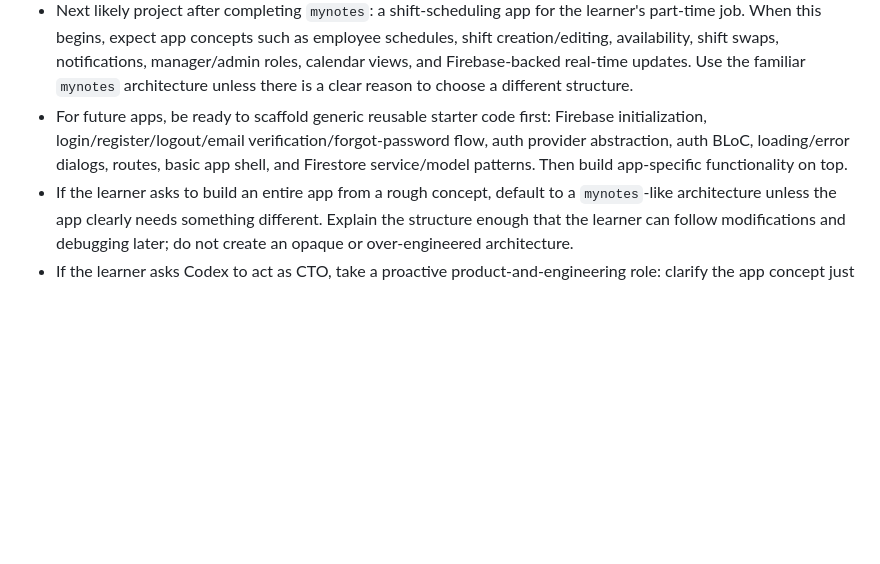
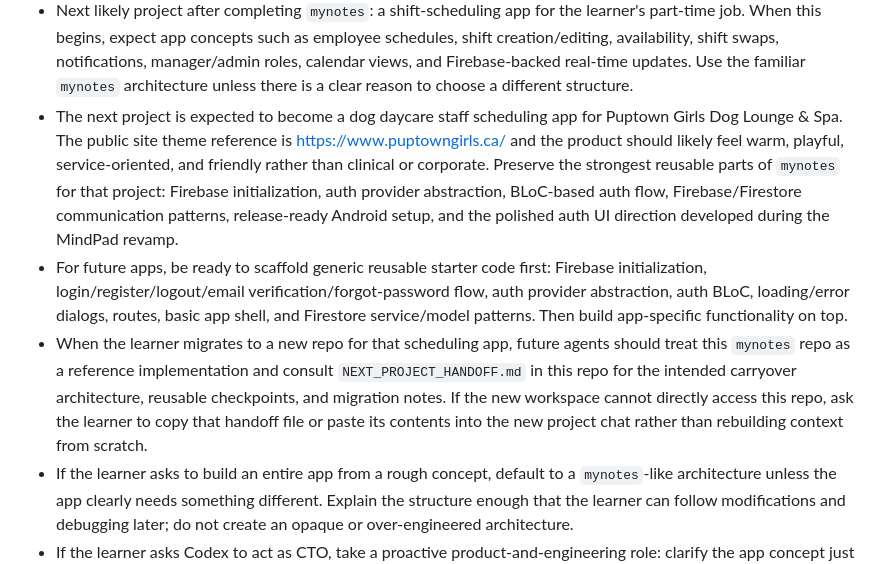
Before and after one commit to cl-arence/mynotes, a Markdown page: AGENTS.md, the part around the change. Rendered like a GitHub page; blank space fills up the shorter version.

Commit message:
docs: add next project migration handoff

```diff
--- a/AGENTS.md
+++ b/AGENTS.md
@@ -16,7 +16,9 @@
 - Future-app workflow: the learner plans to use AI as a CTO/coding partner while still understanding and debugging the code. When starting future Flutter apps, prefer a structure similar to this `mynotes` project so it remains familiar: `lib/views` for screens, `lib/services/auth` for authentication abstractions and Firebase auth provider, `lib/services/auth/bloc` for auth BLoC/events/states, `lib/services/cloud` for Firestore-backed app data, `lib/constants` for routes and field names, `lib/utilities/dialogs` or `lib/helpers` for reusable UI helpers, and tests where practical.
 - Long-term product goal: the learner ultimately wants to build a healthcare platform app. Treat healthcare ideas as higher-stakes than ordinary apps: prioritize privacy, security, data minimization, auditability, careful authentication, role-based access, and compliance research before production. For any real healthcare product, flag that legal/regulatory/privacy requirements such as HIPAA/PIPEDA/PHIPA or local equivalents may matter depending on geography and use case, and should be confirmed with qualified professionals.
 - Next likely project after completing `mynotes`: a shift-scheduling app for the learner's part-time job. When this begins, expect app concepts such as employee schedules, shift creation/editing, availability, shift swaps, notifications, manager/admin roles, calendar views, and Firebase-backed real-time updates. Use the familiar `mynotes` architecture unless there is a clear reason to choose a different structure.
+- The next project is expected to become a dog daycare staff scheduling app for Puptown Girls Dog Lounge & Spa. The public site theme reference is https://www.puptowngirls.ca/ and the product should likely feel warm, playful, service-oriented, and friendly rather than clinical or corporate. Preserve the strongest reusable parts of `mynotes` for that project: Firebase initialization, auth provider abstraction, BLoC-based auth flow, Firebase/Firestore communication patterns, release-ready Android setup, and the polished auth UI direction developed during the MindPad revamp.
 - For future apps, be ready to scaffold generic reusable starter code first: Firebase initialization, login/register/logout/email verification/forgot-password flow, auth provider abstraction, auth BLoC, loading/error dialogs, routes, basic app shell, and Firestore service/model patterns. Then build app-specific functionality on top.
+- When the learner migrates to a new repo for that scheduling app, future agents should treat this `mynotes` repo as a reference implementation and consult `NEXT_PROJECT_HANDOFF.md` in this repo for the intended carryover architecture, reusable checkpoints, and migration notes. If the new workspace cannot directly access this repo, ask the learner to copy that handoff file or paste its contents into the new project chat rather than rebuilding context from scratch.
 - If the learner asks to build an entire app from a rough concept, default to a `mynotes`-like architecture unless the app clearly needs something different. Explain the structure enough that the learner can follow modifications and debugging later; do not create an opaque or over-engineered architecture.
 - If the learner asks Codex to act as CTO, take a proactive product-and-engineering role: clarify the app concept just enough to avoid building the wrong thing, propose a practical MVP, identify risky assumptions, scaffold the project, implement iteratively, and explain the architecture in a way the learner can maintain. Balance speed with teachability.
 - If the learner asks Codex to revamp this completed `mynotes` app, first do a focused audit of the current code and product experience, then propose a short staged plan before making broad changes. Good candidates for a revamp may include cleaner UI, better empty/error/loading states, improved note search/sorting, stronger auth/email templates, better Firebase rules, localization polish, app icon/splash cleanup, privacy/delete-account flow polish, and release-readiness improvements. Preserve the course-complete checkpoint and avoid destroying the reference value of the original course implementation.
```
Also changed, not shown: NEXT_PROJECT_HANDOFF.md (added, +87 -0 lines).
